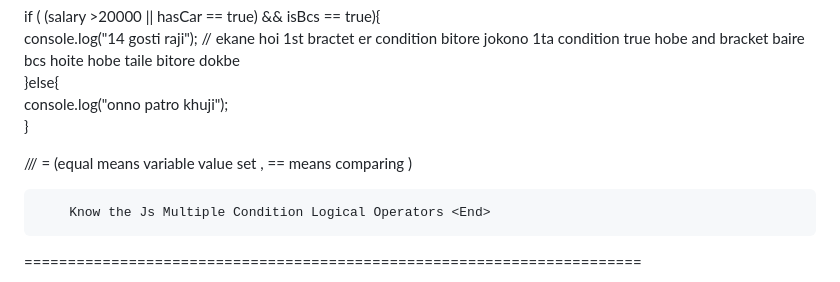
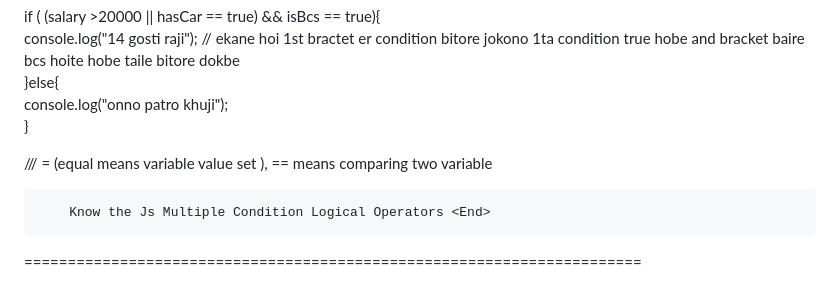
Before and after one commit to MahmudurNishat/ModernJavascript02Conditional, a Markdown page: readme.md, the part around the change. GitHub-like rendering.

```diff
--- a/readme.md
+++ b/readme.md
@@ -201,7 +201,7 @@ if ( (salary >20000 || hasCar == true) && isBcs == true){<br>
     console.log("onno patro khuji");<br>
 }
 
-/// = (equal means variable value set , == means comparing )<br>
+/// = (equal means variable value set ), == means comparing two variable<br>
 
         Know the Js Multiple Condition Logical Operators <End>
 =======================================================================
```
